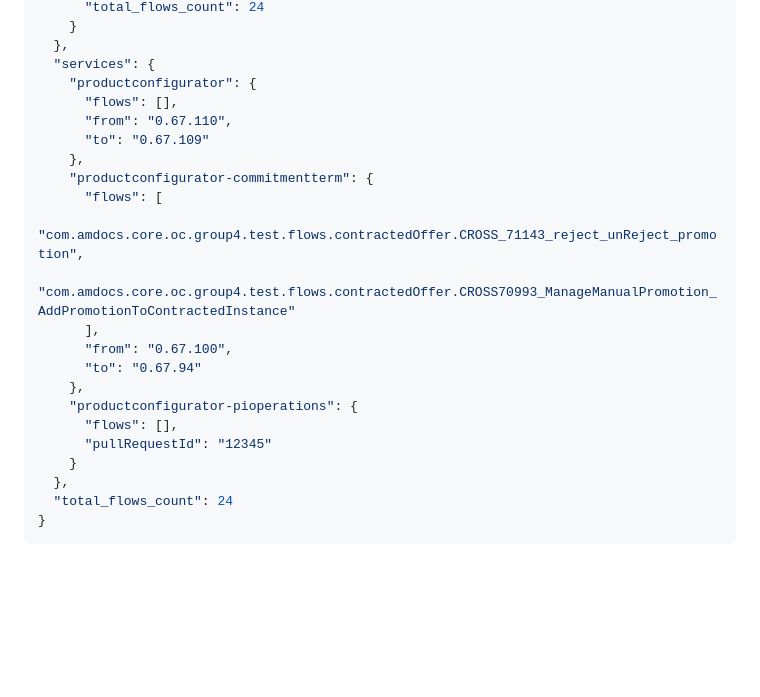
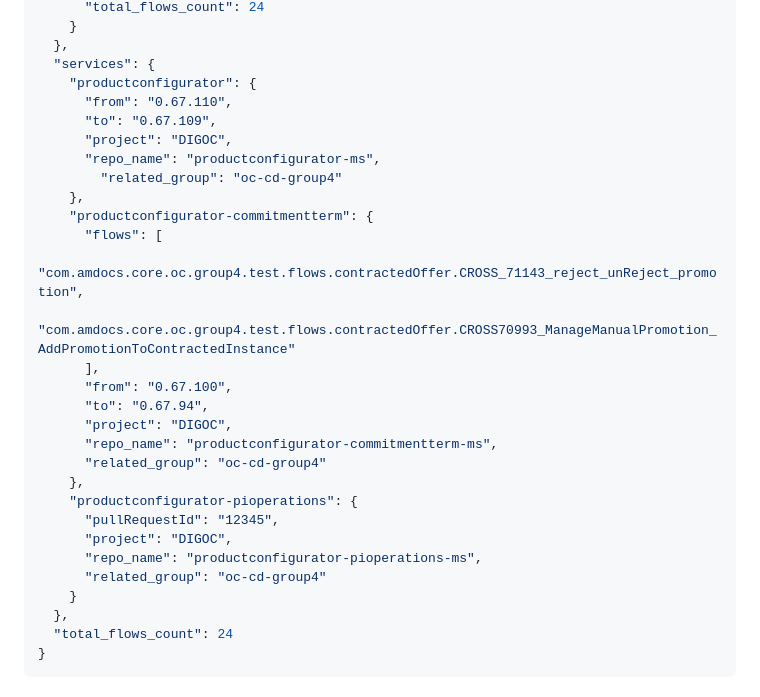
Before and after one commit to MaorBen-Moshe/SmartTestsClient, a Markdown page: README.md, the part around the change. Rendered like a GitHub page; blank space fills up the shorter version.

```diff
--- a/README.md
+++ b/README.md
@@ -150,9 +150,11 @@ Payload fields:
   },
   "services": {
     "productconfigurator": {
-      "flows": [],
       "from": "0.67.110",
-      "to": "0.67.109"
+      "to": "0.67.109",
+      "project": "DIGOC",
+      "repo_name": "productconfigurator-ms",
+        "related_group": "oc-cd-group4"
     },
     "productconfigurator-commitmentterm": {
       "flows": [
@@ -160,11 +162,16 @@ Payload fields:
         "com.amdocs.core.oc.group4.test.flows.contractedOffer.CROSS70993_ManageManualPromotion_AddPromotionToContractedInstance"
       ],
       "from": "0.67.100",
-      "to": "0.67.94"
+      "to": "0.67.94",
+      "project": "DIGOC",
+      "repo_name": "productconfigurator-commitmentterm-ms",
+      "related_group": "oc-cd-group4"
     },
     "productconfigurator-pioperations": {
-      "flows": [],
-      "pullRequestId": "12345"
+      "pullRequestId": "12345",
+      "project": "DIGOC",
+      "repo_name": "productconfigurator-pioperations-ms",
+      "related_group": "oc-cd-group4"
     }
   },
   "total_flows_count": 24
```
